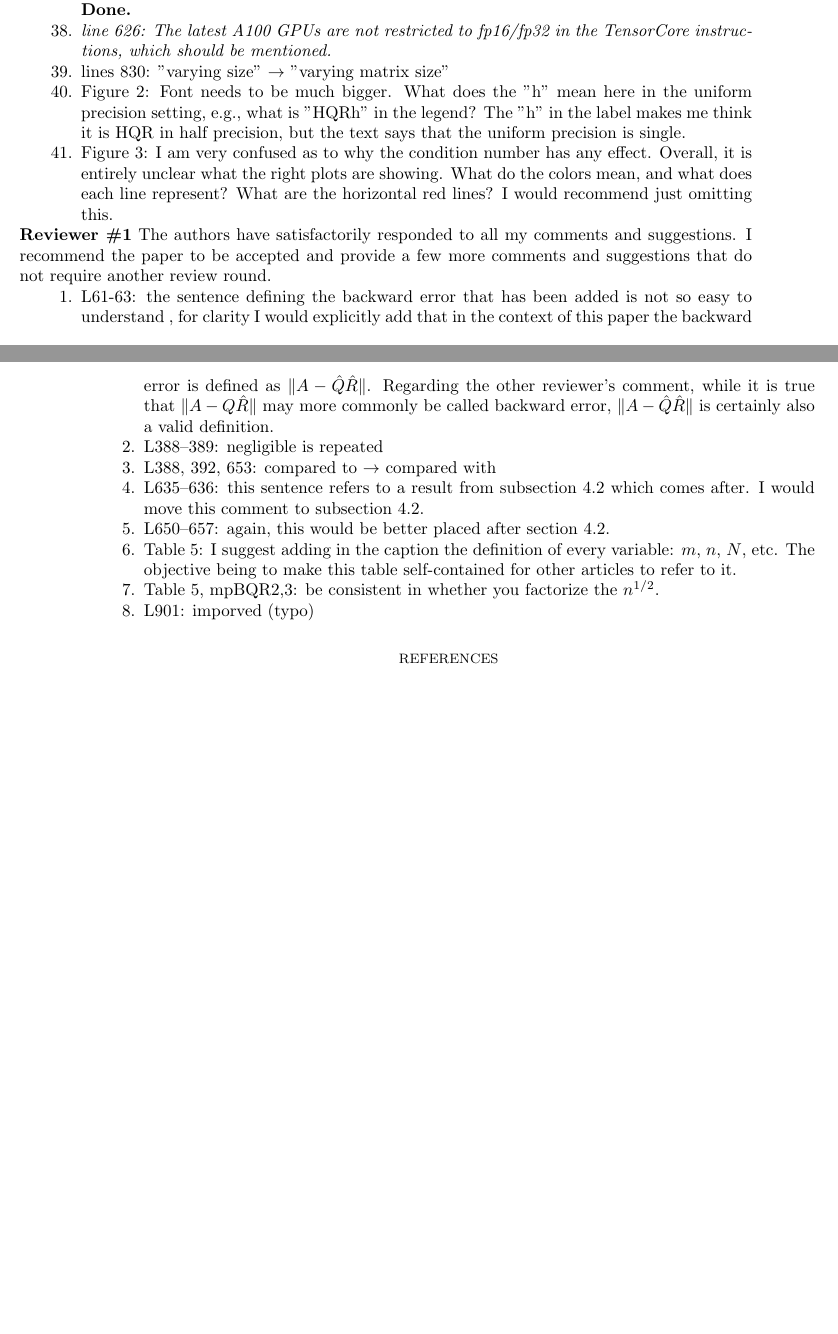
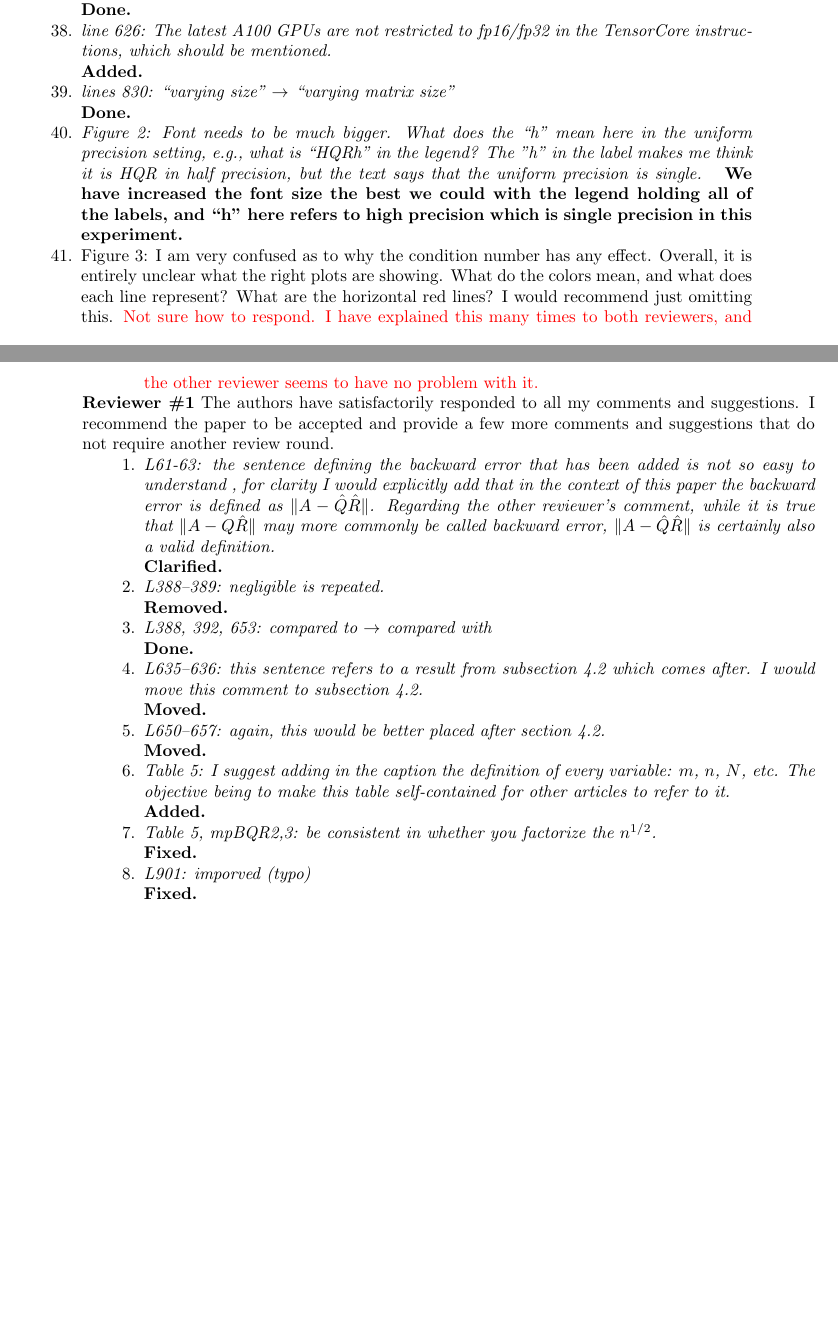
Before and after one commit to minahdotdotdot/mpQR, a LaTeX paper (papers/revisions3/comments3.tex): two parts of pages 3 and 4 of 4, joined at a grey line, cut so that both start at the same text. The pictures show the PDF file papers/revisions3/comments3.pdf that the author committed with the source.

Commit message:
back up after all minor stuff fixed

```diff
--- a/papers/revisions3/comments3.tex
+++ b/papers/revisions3/comments3.tex
@@ -150,24 +150,31 @@ Please note that line numbers here correspond to those in the diff file.
 	\item {\it lines 830: ``varying size" $\rightarrow$ ``varying matrix size"}\\
 	{\bf Done.}
 
-	\item Figure 2: Font needs to be much bigger. What does the "h" mean here in the uniform precision setting, e.g., what is "HQRh" in the legend? The "h" in the label makes me think it is HQR in half precision, but the text says that the uniform precision is single.
-
+	\item {\it Figure 2: Font needs to be much bigger. What does the ``h" mean here in the uniform precision setting, e.g., what is ``HQRh" in the legend? The "h" in the label makes me think it is HQR in half precision, but the text says that the uniform precision is single. }
+	{\bf We have increased the font size the best we could with the legend holding all of the labels, and ``h'' here refers to high precision which is single precision in this experiment.}
 
 	\item Figure 3: I am very confused as to why the condition number has any effect. Overall, it is entirely unclear what the right plots are showing. What do the colors mean, and what does each line represent? What are the horizontal red lines? I would recommend just omitting this.
+	\red{Not sure how to respond. I have explained this many times to both reviewers, and the other reviewer seems to have no problem with it.}
 
 \end{enumerate}
 \noindent{\bf Reviewer \#1}
-The authors have satisfactorily responded to all my comments and suggestions. I
-recommend the paper to be accepted and provide a few more comments and suggestions
-that do not require another review round.
+The authors have satisfactorily responded to all my comments and suggestions. I recommend the paper to be accepted and provide a few more comments and suggestions that do not require another review round.
 \begin{enumerate}
-	\item L61-63: the sentence defining the backward error that has been added is not so easy to understand , for clarity I would explicitly add that in the context of this paper the backward error is defined as $\|A- \hat{Q}\hat{R}\|$. Regarding the other reviewer’s comment, while it is true that $\|A-Q\hat{R}\|$  may more commonly be called backward error, $\|A-\hat{Q}\hat{R}\|$ is certainly also a valid definition.
-	\item L388–389: negligible is repeated
-	\item L388, 392, 653: compared to $\rightarrow$ compared with
-	\item L635–636: this sentence refers to a result from subsection 4.2 which comes after. I would move this comment to subsection 4.2.
-	\item L650–657: again, this would be better placed after section 4.2.
-	\item Table 5: I suggest adding in the caption the definition of every variable: $m$, $n$, $N$, etc. The objective being to make this table self-contained for other articles to refer to it.
-	\item Table 5, mpBQR2,3: be consistent in whether you factorize the $n^{1/2}$.
-	\item L901: imporved (typo)
+	\item {\it L61-63: the sentence defining the backward error that has been added is not so easy to understand , for clarity I would explicitly add that in the context of this paper the backward error is defined as $\|A- \hat{Q}\hat{R}\|$. Regarding the other reviewer’s comment, while it is true that $\|A-Q\hat{R}\|$  may more commonly be called backward error, $\|A-\hat{Q}\hat{R}\|$ is certainly also a valid definition. }\\
+	{\bf Clarified.}
+	\item {\it L388–389: negligible is repeated.}\\
+	{\bf Removed.}
+	\item {\it L388, 392, 653: compared to $\rightarrow$ compared with}\\
+	{\bf Done.}
+	\item {\it L635–636: this sentence refers to a result from subsection 4.2 which comes after. I would move this comment to subsection 4.2.}\\
+	{\bf Moved.}
+	\item {\it L650–657: again, this would be better placed after section 4.2.}\\
+{\bf Moved.}
+	\item {\it Table 5: I suggest adding in the caption the definition of every variable: $m$, $n$, $N$, etc. The objective being to make this table self-contained for other articles to refer to it.}\\
+{\bf Added.}
+	\item {\it Table 5, mpBQR2,3: be consistent in whether you factorize the $n^{1/2}$.}\\
+	{\bf Fixed.}
+	\item {\it L901: imporved (typo)}\\
+	{\bf Fixed.}
 \end{enumerate}
 
```
Also changed, not shown: papers/revisions3/revision3.tex (+19 -18 lines), papers/revisions3/comments3.pdf, papers/revisions3/comments3.tex (4 more changed lines), 1 other file.
